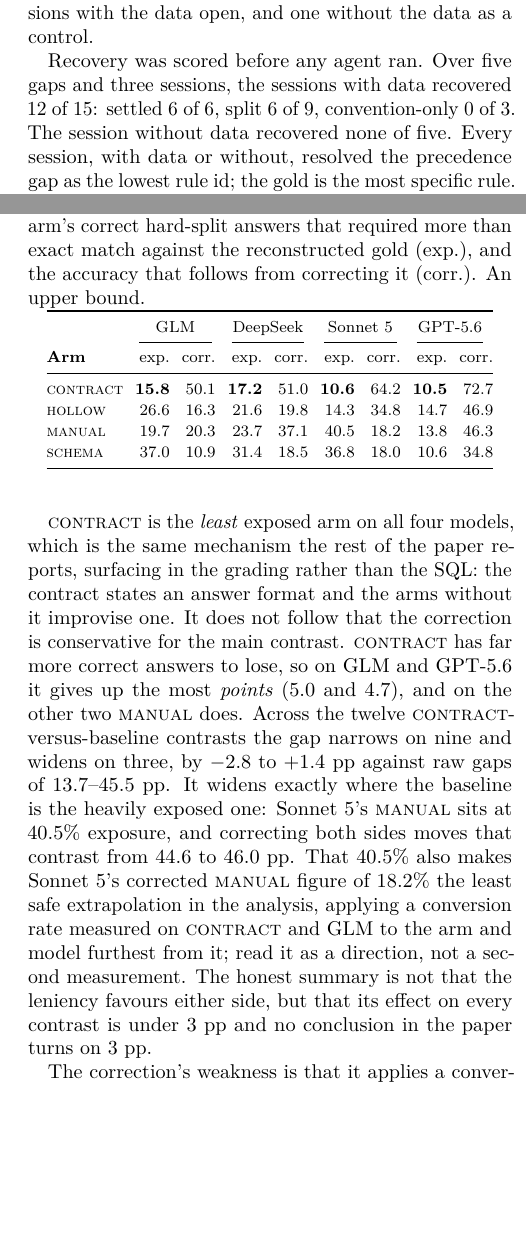
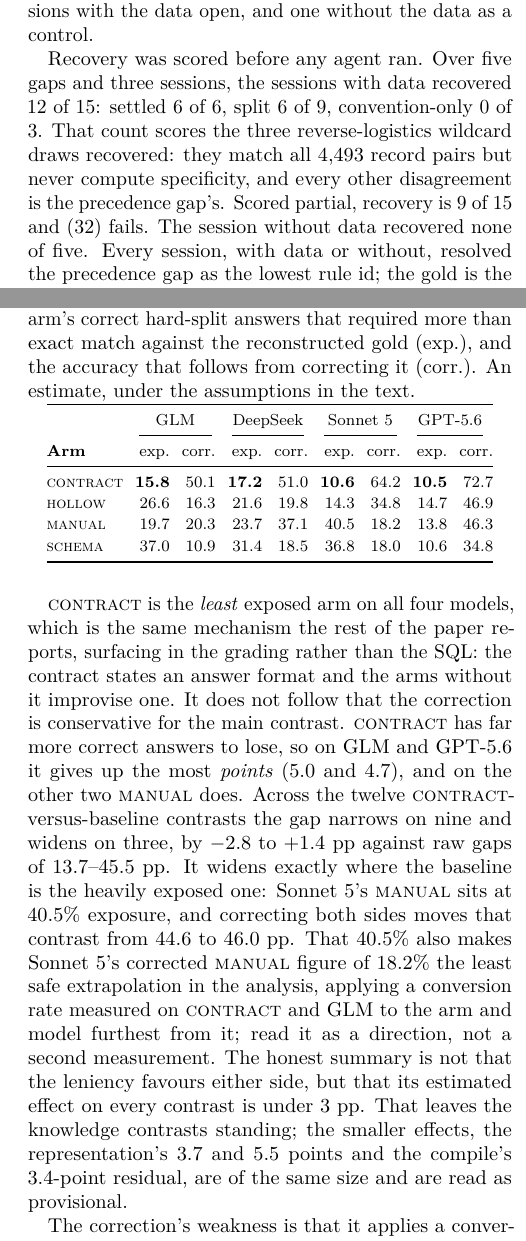
Before and after one commit to flyersworder/agentic-data-contracts, a LaTeX paper (docs/paper/main.tex, which reads docs/paper/sections/07-authoring.tex, docs/paper/sections/C-leniency.tex): two parts of the columns of pages 12 and 20 of 32 before the commit and two parts of the columns of pages 12 and 20 of 33 after it, joined at a grey line, cut so that both start at the same text, the shorter picture padded with empty space. Compiled offline with pdfLaTeX.

Commit message:
paper: correct four statements the external reviews caught
- The abstract said LiveSQLBench leaves a result-changing choice open on
  "most tasks"; the consensus count is 132 of 302, so "over four tasks in
  ten".
- The intro said DABStep's documentation and data settle its answers, which
  section 7 contradicts: how overlapping fee rules combine is a convention.
- Appendix C called the exact-match flag an upper bound on scorer leniency
  and the corrected table an upper bound. Neither follows: the flag rests on
  the 19 observed disagreements, and a calibrated rate gives an estimate. It
  now says so, notes that an exact match to a wrong gold is invisible to
  the proxy, and reads the 3-4 point effects as provisional.
- The gaps experiment's 12 of 15 recovery scores the reverse-logistics
  wildcard draws recovered; the text now gives the ruling and the 9 of 15
  it would be otherwise, under which (32) fails.

```diff
--- a/docs/paper/sections/07-authoring.tex
+++ b/docs/paper/sections/07-authoring.tex
@@ -121,8 +121,11 @@ one without the data as a control.
 
 Recovery was scored before any agent ran. Over five gaps and three
 sessions, the sessions with data recovered 12 of 15: settled 6 of 6, split
-6 of 9, convention-only 0 of 3. The session without data recovered none of
-five. Every session, with data or without,
+6 of 9, convention-only 0 of 3. That count scores the three
+reverse-logistics wildcard draws recovered: they match all 4{,}493 record
+pairs but never compute specificity, and every other disagreement is the
+precedence gap's. Scored partial, recovery is 9 of 15 and (32) fails. The
+session without data recovered none of five. Every session, with data or without,
 resolved the precedence gap as the lowest rule id; the gold is the most
 specific rule. The agents then show the recovered knowledge doing the
 work (Table~\ref{tab:gaps}). Five arms ran on the three models: the KB
--- a/docs/paper/sections/C-leniency.tex
+++ b/docs/paper/sections/C-leniency.tex
@@ -26,7 +29,7 @@ error at $19/33 = 0.576$.
 \caption{Exposure to scorer leniency: the share of each arm's correct
 hard-split answers that required more than exact match against the
 reconstructed gold (exp.), and the accuracy that follows from correcting it
-(corr.). An upper bound.}
+(corr.). An estimate, under the assumptions in the text.}
 \label{tab:leniency}
 \footnotesize
 \setlength{\tabcolsep}{3pt}
@@ -60,8 +63,10 @@ also makes \mSON{}'s corrected \armM{} figure of 18.2\% the least safe
 extrapolation in the analysis, applying a conversion rate measured on
 \armC{} and \mGLM{} to the arm and model furthest from it; read it as a
 direction, not a second measurement. The honest summary is not that the
-leniency favours either side, but that its effect on every contrast is under
-3~pp and no conclusion in the paper turns on 3~pp.
+leniency favours either side, but that its estimated effect on every
+contrast is under 3~pp. That leaves the knowledge contrasts standing; the
+smaller effects, the representation's 3.7 and 5.5 points and the compile's
+3.4-point residual, are of the same size and are read as provisional.
 
 The correction's weakness is that it applies a conversion rate calibrated
 on one arm to the others. The second submission tests exactly that.
```
Also changed, not shown: docs/paper/sections/00-abstract.tex (+1 -1 lines), docs/paper/sections/01-intro.tex (+2 -1 lines), docs/paper/sections/C-leniency.tex (13 more changed lines).
